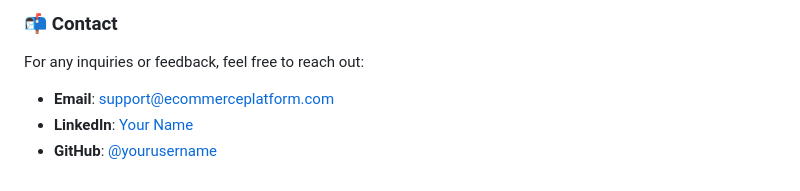
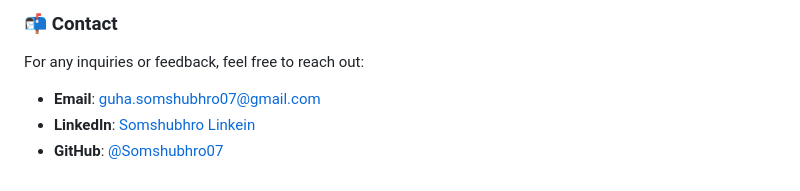
Before and after one commit to Somshubhro07/Ecom_project, a Markdown page: README.md, the part around the change. Rendered like a GitHub page.

```diff
--- a/README.md
+++ b/README.md
@@ -133,6 +133,6 @@ This project is licensed under the MIT License. See `LICENSE.md` for details.
 
 ### 📬 Contact
 For any inquiries or feedback, feel free to reach out:
-- **Email**: support@ecommerceplatform.com
-- **LinkedIn**: [Your Name](https://www.linkedin.com/in/yourname)
-- **GitHub**: [@yourusername](https://github.com/yourusername)
+- **Email**: guha.somshubhro07@gmail.com
+- **LinkedIn**: [Somshubhro Linkein]([https://www.linkedin.com/in/yourname](https://www.linkedin.com/in/somshubhro-guha-46b892272/))
+- **GitHub**: [@Somshubhro07](https://github.com/Somshubhro07/)
```
